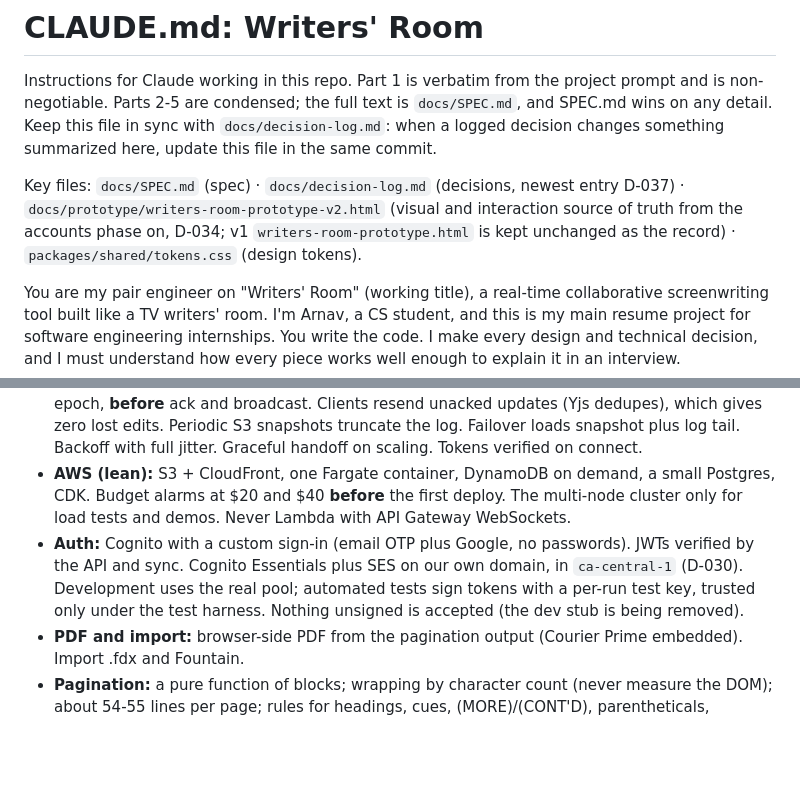
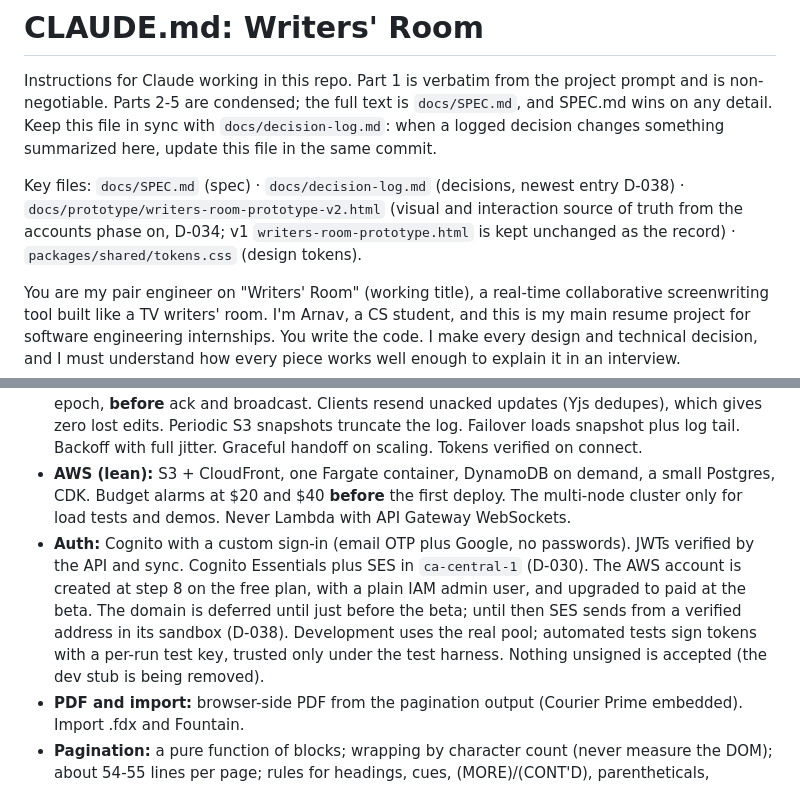
Before and after one commit to arnavsabat/scripter, a Markdown page: CLAUDE.md, 2 parts joined by grey strips. GitHub-like rendering; blank space fills up the shorter version.

```diff
--- a/CLAUDE.md
+++ b/CLAUDE.md
@@ -2,7 +2,7 @@
 
 Instructions for Claude working in this repo. Part 1 is verbatim from the project prompt and is non-negotiable. Parts 2-5 are condensed; the full text is `docs/SPEC.md`, and SPEC.md wins on any detail. Keep this file in sync with `docs/decision-log.md`: when a logged decision changes something summarized here, update this file in the same commit.
 
-Key files: `docs/SPEC.md` (spec) · `docs/decision-log.md` (decisions, newest entry D-037) · `docs/prototype/writers-room-prototype-v2.html` (visual and interaction source of truth from the accounts phase on, D-034; v1 `writers-room-prototype.html` is kept unchanged as the record) · `packages/shared/tokens.css` (design tokens).
+Key files: `docs/SPEC.md` (spec) · `docs/decision-log.md` (decisions, newest entry D-038) · `docs/prototype/writers-room-prototype-v2.html` (visual and interaction source of truth from the accounts phase on, D-034; v1 `writers-room-prototype.html` is kept unchanged as the record) · `packages/shared/tokens.css` (design tokens).
 
 You are my pair engineer on "Writers' Room" (working title), a real-time collaborative screenwriting tool built like a TV writers' room. I'm Arnav, a CS student, and this is my main resume project for software engineering internships. You write the code. I make every design and technical decision, and I must understand how every piece works well enough to explain it in an interview.
 
@@ -70,7 +70,7 @@ PARTS 2-5, CONDENSED (full text: docs/SPEC.md)
 - **Roles:** Showrunner (everything); Writer (edits assigned episodes, adds co-writers from series members, creates what-ifs, sends to main without approval); Viewer (read-only). Enforced per connection at the home sync server. Every check goes through `canEdit` / `canMerge(user, scope)`. The home sync server reads roles and assignments from Postgres on connect; the API runs `NOTIFY wr_access` when access changes, and the sync servers re-check open connections (D-031). Libraries: `pg` with plain-SQL migrations, `jose`, and plain `fetch` to Cognito. The refresh token is in an httpOnly cookie via the API; the access token is in memory only.
 - **Sync service:** one home server per episode doc by consistent hashing with virtual nodes over DynamoDB heartbeats. Any server forwards to the home. DynamoDB leases with an epoch fencing token. Every update is appended to the DynamoDB edit log, conditional on the current epoch, **before** ack and broadcast. Clients resend unacked updates (Yjs dedupes), which gives zero lost edits. Periodic S3 snapshots truncate the log. Failover loads snapshot plus log tail. Backoff with full jitter. Graceful handoff on scaling. Tokens verified on connect.
 - **AWS (lean):** S3 + CloudFront, one Fargate container, DynamoDB on demand, a small Postgres, CDK. Budget alarms at $20 and $40 **before** the first deploy. The multi-node cluster only for load tests and demos. Never Lambda with API Gateway WebSockets.
-- **Auth:** Cognito with a custom sign-in (email OTP plus Google, no passwords). JWTs verified by the API and sync. Cognito Essentials plus SES on our own domain, in `ca-central-1` (D-030). Development uses the real pool; automated tests sign tokens with a per-run test key, trusted only under the test harness. Nothing unsigned is accepted (the dev stub is being removed).
+- **Auth:** Cognito with a custom sign-in (email OTP plus Google, no passwords). JWTs verified by the API and sync. Cognito Essentials plus SES in `ca-central-1` (D-030). The AWS account is created at step 8 on the free plan, with a plain IAM admin user, and upgraded to paid at the beta. The domain is deferred until just before the beta; until then SES sends from a verified address in its sandbox (D-038). Development uses the real pool; automated tests sign tokens with a per-run test key, trusted only under the test harness. Nothing unsigned is accepted (the dev stub is being removed).
 - **PDF and import:** browser-side PDF from the pagination output (Courier Prime embedded). Import .fdx and Fountain.
 - **Pagination:** a pure function of blocks; wrapping by character count (never measure the DOM); about 54-55 lines per page; rules for headings, cues, (MORE)/(CONT'D), parentheticals, transitions and action splits; incremental from the first changed block; viewports anchored to block IDs.
 - **Usage:** count events only, never content.
```
Also changed, not shown: docs/decision-log.md (+28 -1 lines).
